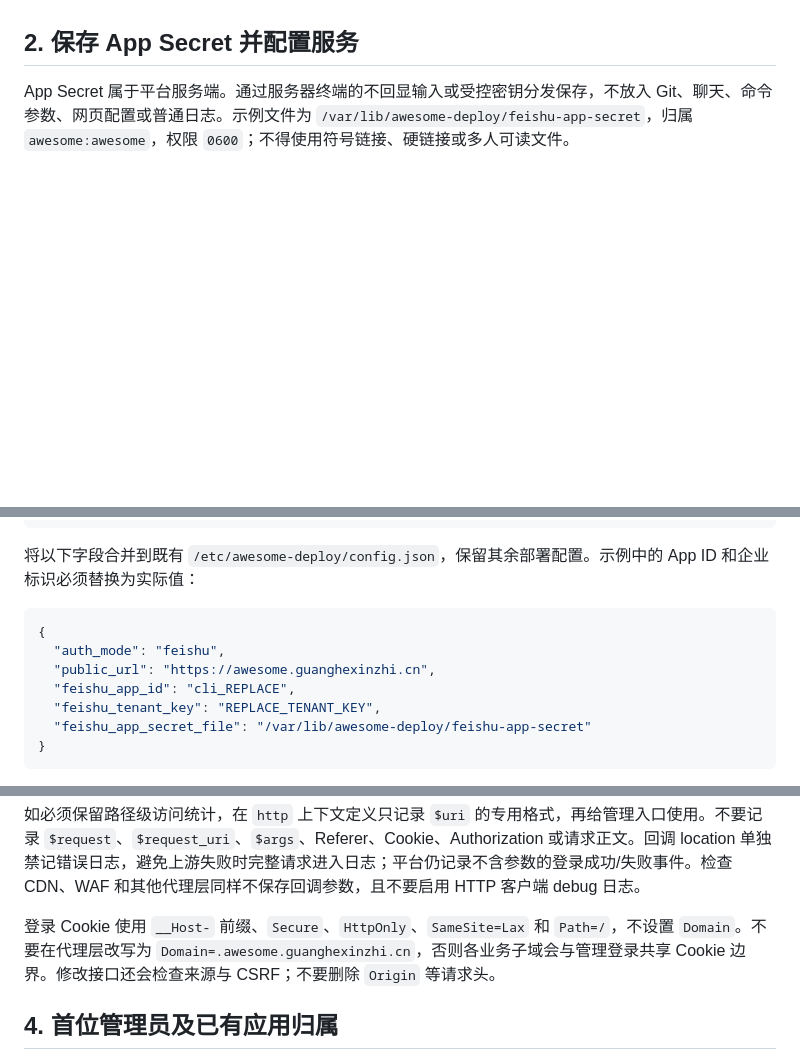
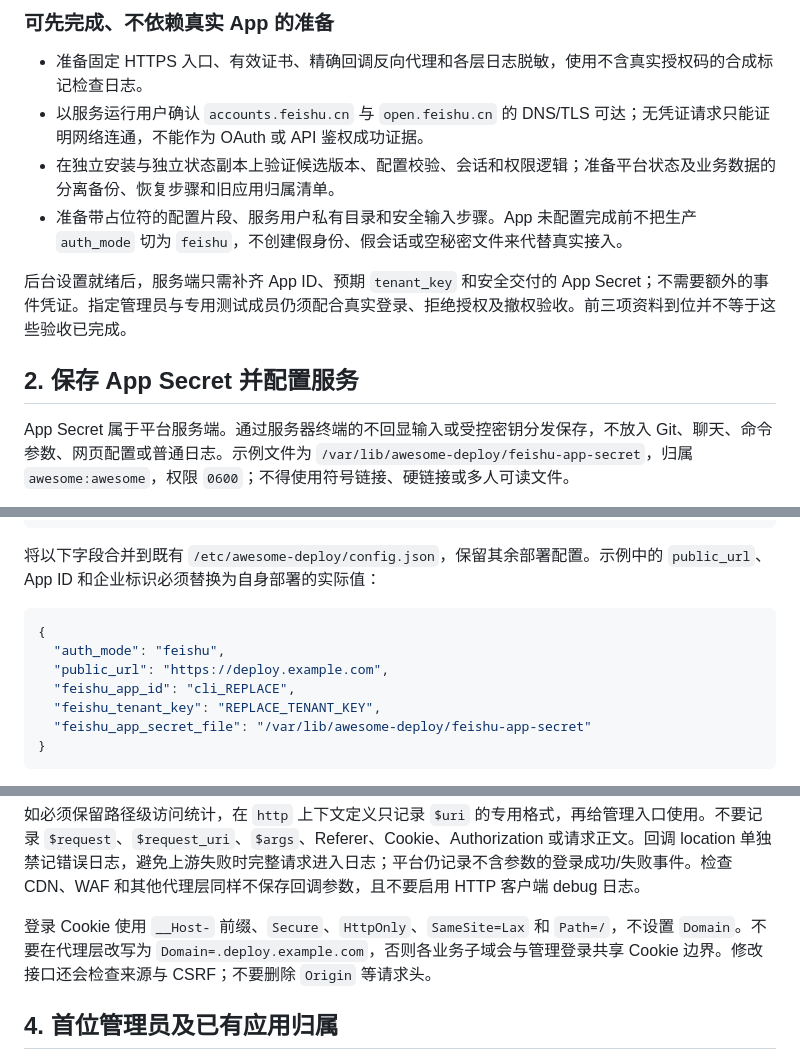
Before and after one commit to IXYTYXI/AutoDepAwesome, a Markdown page: ops/FEISHU-LOGIN.md, 3 parts joined by grey strips. GitHub-like rendering; blank space fills up the shorter version.

Commit message:
docs: clarify Feishu callback setup and verification scope

````diff
--- a/ops/FEISHU-LOGIN.md
+++ b/ops/FEISHU-LOGIN.md
@@ -30,3 +60,11 @@ https://awesome.guanghexinzhi.cn/auth/feishu/callback
+### 可先完成、不依赖真实 App 的准备
+
+- 准备固定 HTTPS 入口、有效证书、精确回调反向代理和各层日志脱敏，使用不含真实授权码的合成标记检查日志。
+- 以服务运行用户确认 `accounts.feishu.cn` 与 `open.feishu.cn` 的 DNS/TLS 可达；无凭证请求只能证明网络连通，不能作为 OAuth 或 API 鉴权成功证据。
+- 在独立安装与独立状态副本上验证候选版本、配置校验、会话和权限逻辑；准备平台状态及业务数据的分离备份、恢复步骤和旧应用归属清单。
+- 准备带占位符的配置片段、服务用户私有目录和安全输入步骤。App 未配置完成前不把生产 `auth_mode` 切为 `feishu`，不创建假身份、假会话或空秘密文件来代替真实接入。
+
+后台设置就绪后，服务端只需补齐 App ID、预期 `tenant_key` 和安全交付的 App Secret；不需要额外的事件凭证。指定管理员与专用测试成员仍须配合真实登录、拒绝授权及撤权验收。前三项资料到位并不等于这些验收已完成。
 
 ## 2. 保存 App Secret 并配置服务
 
@@ -49,12 +87,12 @@ with os.fdopen(fd, "w", encoding="ascii") as target:
 PY
 ```
 
-将以下字段合并到既有 `/etc/awesome-deploy/config.json`，保留其余部署配置。示例中的 App ID 和企业标识必须替换为实际值：
+将以下字段合并到既有 `/etc/awesome-deploy/config.json`，保留其余部署配置。示例中的 `public_url`、App ID 和企业标识必须替换为自身部署的实际值：
 
 ```json
 {
   "auth_mode": "feishu",
-  "public_url": "https://awesome.guanghexinzhi.cn",
+  "public_url": "https://deploy.example.com",
   "feishu_app_id": "cli_REPLACE",
   "feishu_tenant_key": "REPLACE_TENANT_KEY",
   "feishu_app_secret_file": "/var/lib/awesome-deploy/feishu-app-secret"
@@ -83,7 +121,7 @@ location = /auth/feishu/callback {
 
 如必须保留路径级访问统计，在 `http` 上下文定义只记录 `$uri` 的专用格式，再给管理入口使用。不要记录 `$request`、`$request_uri`、`$args`、Referer、Cookie、Authorization 或请求正文。回调 location 单独禁记错误日志，避免上游失败时完整请求进入日志；平台仍记录不含参数的登录成功/失败事件。检查 CDN、WAF 和其他代理层同样不保存回调参数，且不要启用 HTTP 客户端 debug 日志。
 
-登录 Cookie 使用 `__Host-` 前缀、`Secure`、`HttpOnly`、`SameSite=Lax` 和 `Path=/`，不设置 `Domain`。不要在代理层改写为 `Domain=.awesome.guanghexinzhi.cn`，否则各业务子域会与管理登录共享 Cookie 边界。修改接口还会检查来源与 CSRF；不要删除 `Origin` 等请求头。
+登录 Cookie 使用 `__Host-` 前缀、`Secure`、`HttpOnly`、`SameSite=Lax` 和 `Path=/`，不设置 `Domain`。不要在代理层改写为 `Domain=.deploy.example.com`，否则各业务子域会与管理登录共享 Cookie 边界。修改接口还会检查来源与 CSRF；不要删除 `Origin` 等请求头。
 
 ## 4. 首位管理员及已有应用归属
 
````
Also changed, not shown: other parts of ops/FEISHU-LOGIN.md (+32 -2 lines), 1 other file.
